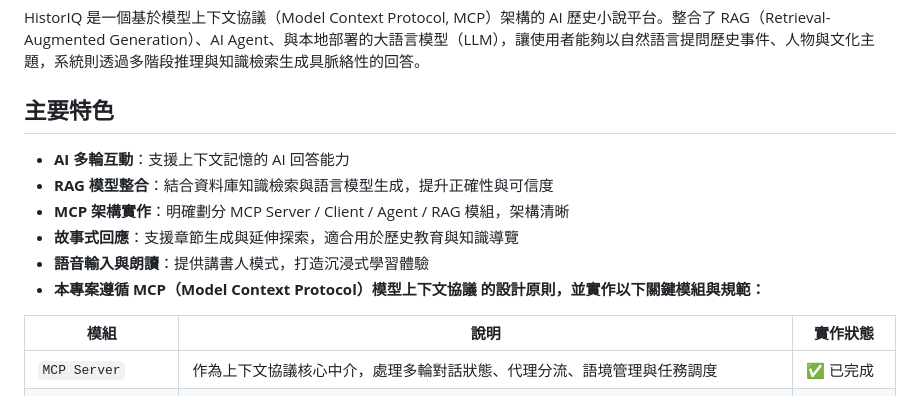
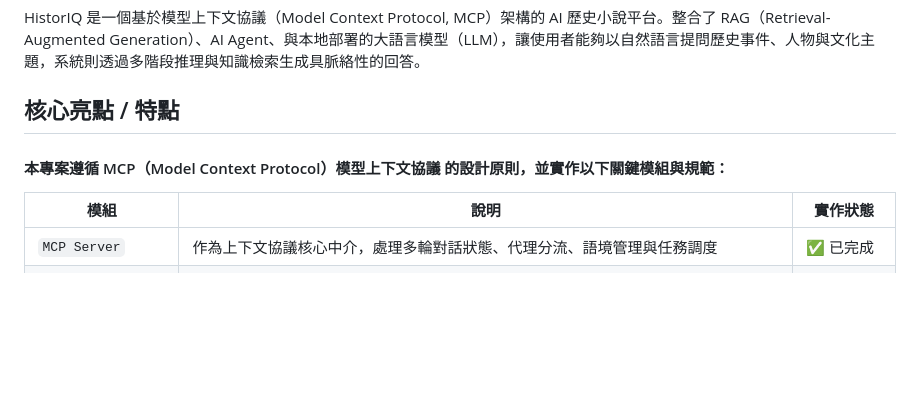
Before and after one commit to annali/HistorIQ, a Markdown page: README.md, the part around the change. Rendered like a GitHub page; blank space fills up the shorter version.

```diff
--- a/README.md
+++ b/README.md
@@ -1,14 +1,11 @@
 # HistorIQ
 HistorIQ 是一個基於模型上下文協議（Model Context Protocol, MCP）架構的 AI 歷史小說平台。整合了 RAG（Retrieval-Augmented Generation）、AI Agent、與本地部署的大語言模型（LLM），讓使用者能夠以自然語言提問歷史事件、人物與文化主題，系統則透過多階段推理與知識檢索生成具脈絡性的回答。
 
-## 主要特色
+## 核心亮點 / 特點
 
-- **AI 多輪互動**：支援上下文記憶的 AI 回答能力
-- **RAG 模型整合**：結合資料庫知識檢索與語言模型生成，提升正確性與可信度
-- **MCP 架構實作**：明確劃分 MCP Server / Client / Agent / RAG 模組，架構清晰
-- **故事式回應**：支援章節生成與延伸探索，適合用於歷史教育與知識導覽
-- **語音輸入與朗讀**：提供講書人模式，打造沉浸式學習體驗
-- **本專案遵循 MCP（Model Context Protocol）模型上下文協議 的設計原則，並實作以下關鍵模組與規範：**
+
+
+#### 本專案遵循 MCP（Model Context Protocol）模型上下文協議 的設計原則，並實作以下關鍵模組與規範：
 
 | 模組                 | 說明                                                    | 實作狀態   |
 | ------------------ | ----------------------------------------------------- | ------ |
```
